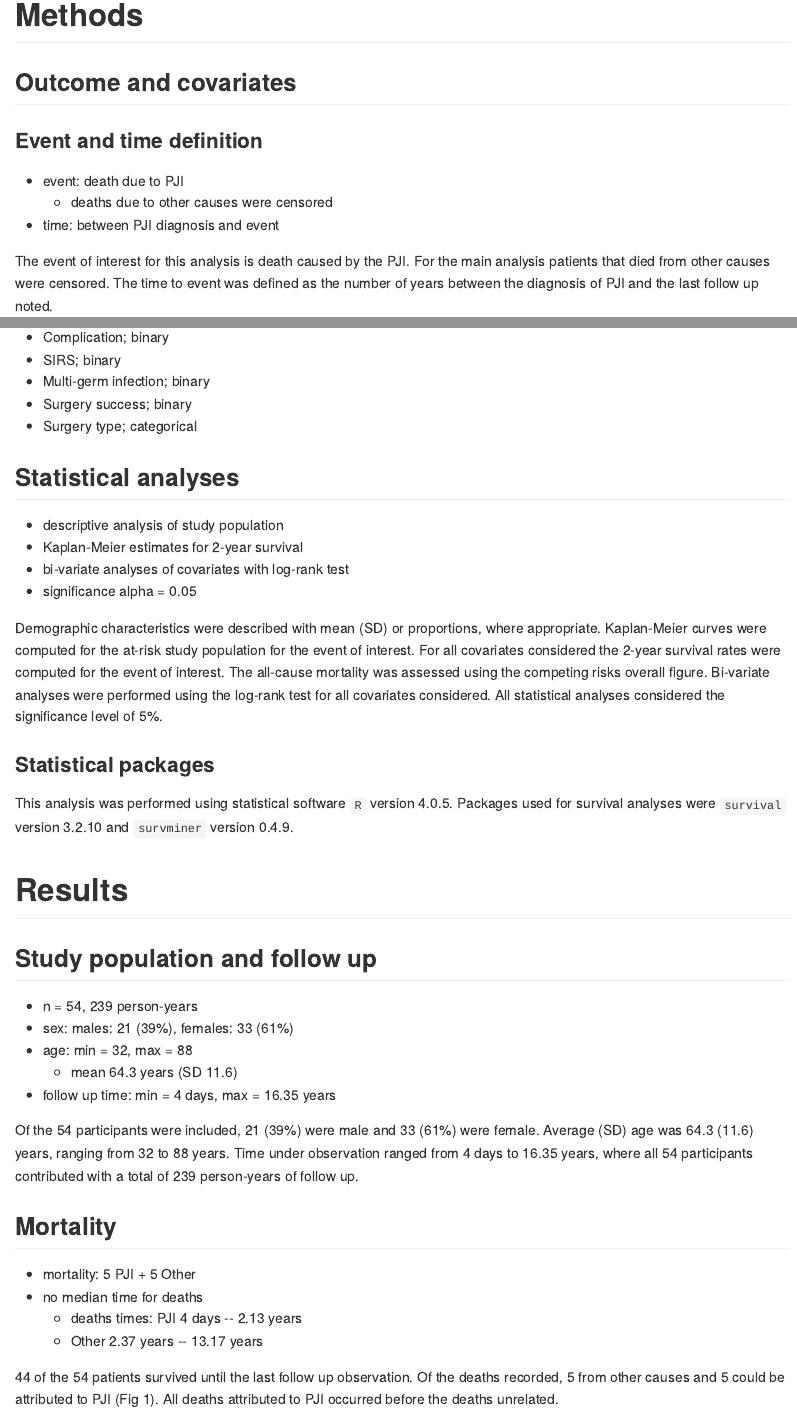
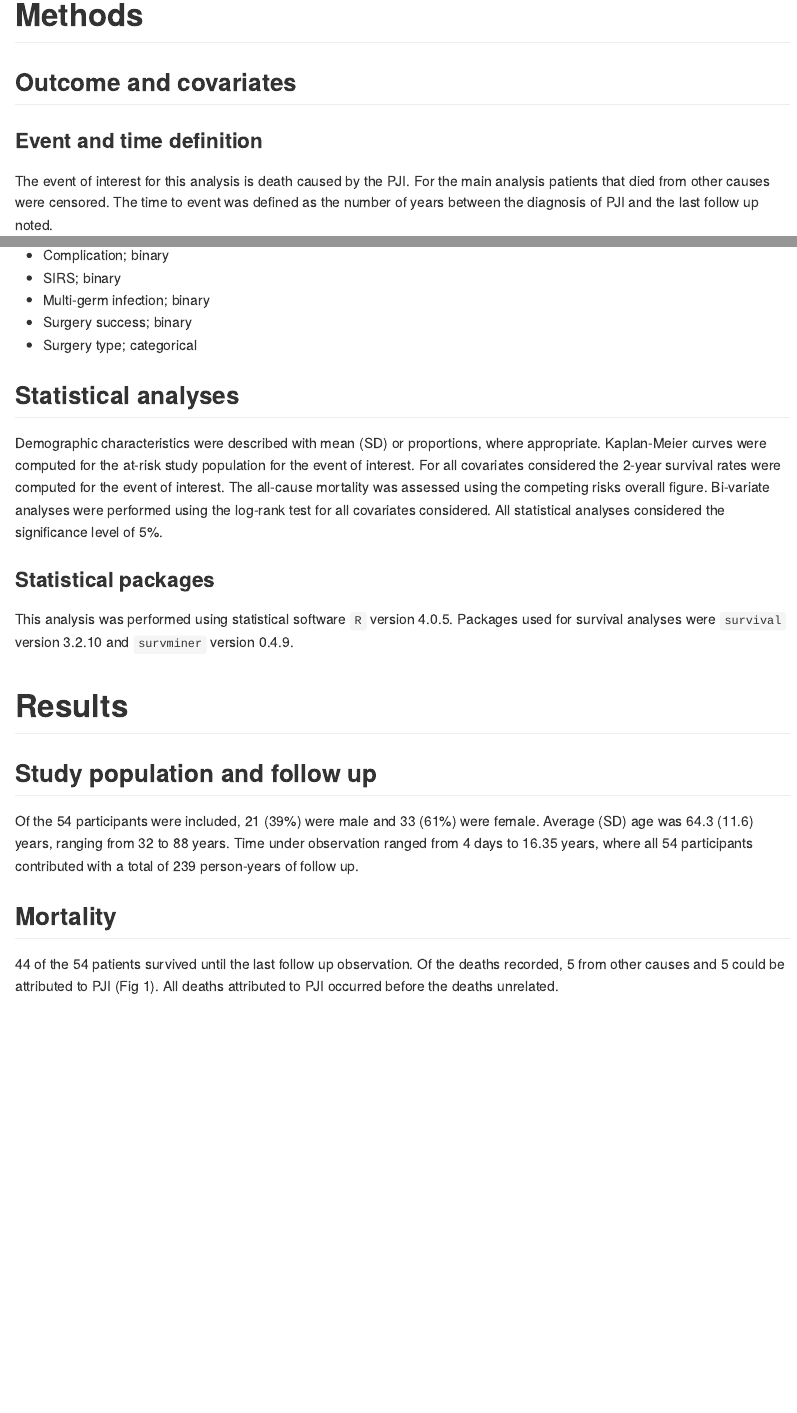
Before and after one commit to philsf-biostat/SAR-2021-001-LT, an R Markdown document (report/analise_dados_LT_2021-v01.Rmd): the page in a window 1100 px wide, from 1160 px down, and a second part further down, joined at a grey line. The pictures show the output file report/analise_dados_LT_2021-v01.md that the author committed with the source, drawn offline in the style of GitHub.

Commit message:
spent skeleton results removed

```diff
--- a/report/analise_dados_LT_2021-v01.Rmd
+++ b/report/analise_dados_LT_2021-v01.Rmd
@@ -116,9 +116,9 @@ source("scripts/results.R", encoding = 'UTF-8')
 
 ### Event and time definition
 
-- event: death due to PJI
-  - deaths due to other causes were censored
-- time: between PJI diagnosis and event
+<!-- - event: death due to PJI -->
+<!--   - deaths due to other causes were censored -->
+<!-- - time: between PJI diagnosis and event -->
 
 The event of interest for this analysis is death caused by the PJI.
 For the main analysis patients that died from other causes were censored.
@@ -141,10 +141,10 @@ The follow up time of all participants was considered in the person-year at risk
 
 ## Statistical analyses
 
-- descriptive analysis of study population
-- Kaplan-Meier estimates for 2-year survival
-- bi-variate analyses of covariates with log-rank test
-- significance alpha = 0.05
+<!-- - descriptive analysis of study population -->
+<!-- - Kaplan-Meier estimates for 2-year survival -->
+<!-- - bi-variate analyses of covariates with log-rank test -->
+<!-- - significance alpha = 0.05 -->
 
 Demographic characteristics were described with mean (SD) or proportions, where appropriate.
 Kaplan-Meier curves were computed for the at-risk study population for the event of interest.
@@ -162,11 +162,11 @@ Packages used for survival analyses were `survival` version `r packageVersion("s
 
 ## Study population and follow up
 
-- n = 54, 239 person-years
-- sex: males: 21 (39%), females: 33 (61%)
-- age: min = 32, max = 88
-  - mean 64.3 years (SD 11.6)
-- follow up time: min = 4 days, max = 16.35 years
+<!-- - n = 54, 239 person-years -->
+<!-- - sex: males: 21 (39%), females: 33 (61%) -->
+<!-- - age: min = 32, max = 88 -->
+<!--   - mean 64.3 years (SD 11.6) -->
+<!-- - follow up time: min = 4 days, max = 16.35 years -->
 
 Of the 54 participants were included, 21 (39%) were male and 33 (61%) were female.
 Average (SD) age was 64.3 (11.6) years, ranging from 32 to 88 years.
@@ -174,10 +174,10 @@ Time under observation ranged from 4 days to 16.35 years, where all 54 participa
 
 ## Mortality
 
-- mortality: 5 PJI + 5 Other
-- no median time for deaths
-  - deaths times: PJI 4 days -- 2.13 years
-  - Other 2.37 years -- 13.17 years
+<!-- - mortality: 5 PJI + 5 Other -->
+<!-- - no median time for deaths -->
+<!--   - deaths times: PJI 4 days -- 2.13 years -->
+<!--   - Other 2.37 years -- 13.17 years -->
 
 44 of the 54 patients survived until the last follow up observation.
 Of the deaths recorded, 5 from other causes and 5 could be attributed to PJI (Fig 1).
```
Also changed, not shown: report/analise_dados_LT_2021-v01.md.
